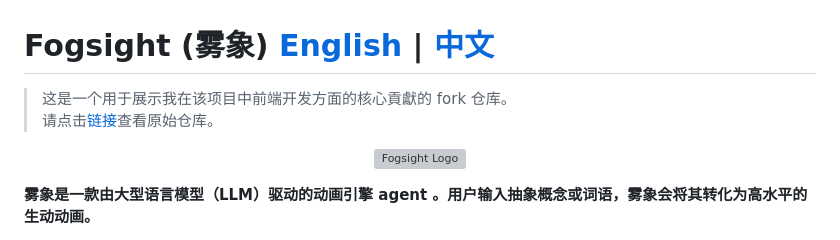
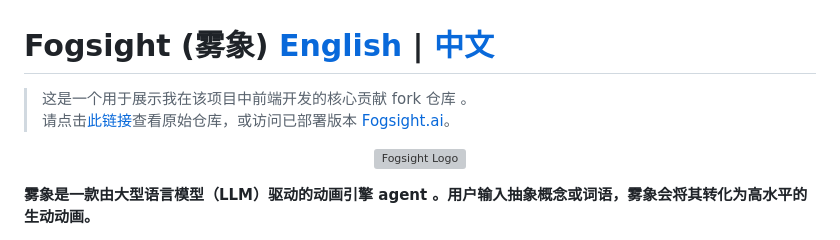
Before and after one commit to zhichzhang/fogsight, a Markdown page: readme_cn.md, the part around the change. Drawn GitHub-style; grey boxes are pictures that could not be loaded.

```diff
--- a/readme_cn.md
+++ b/readme_cn.md
@@ -1,7 +1,7 @@
 # Fogsight (雾象) [**English**](./readme_en.md) | [**中文**](./readme.md)
 
-> 这是一个用于展示我在该项目中前端开发方面的核心貢獻的 fork 仓库。
-> 请点击[链接](https://github.com/fogsightai/fogsight)查看原始仓库。
+> 这是一个用于展示我在该项目中前端开发的核心贡献 fork 仓库 。
+> 请点击[此链接](https://github.com/fogsightai/fogsight)查看原始仓库，或访问已部署版本 [Fogsight.ai](https://fogsight.ai)。
 
 <p align="center">
   <img src="https://github.com/hamutama/caimaopics/raw/main/fogsight/logos/fogsight_logo_white_bg.png"
```
